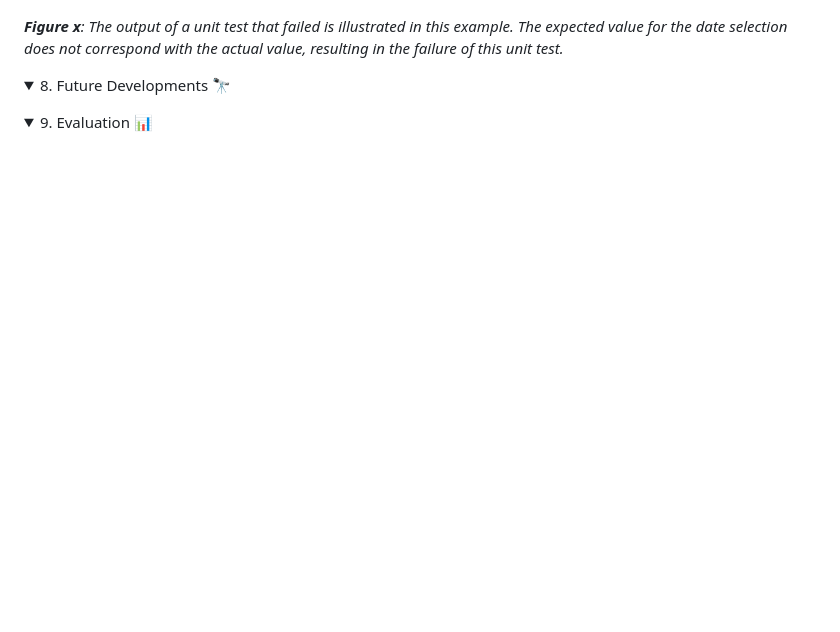
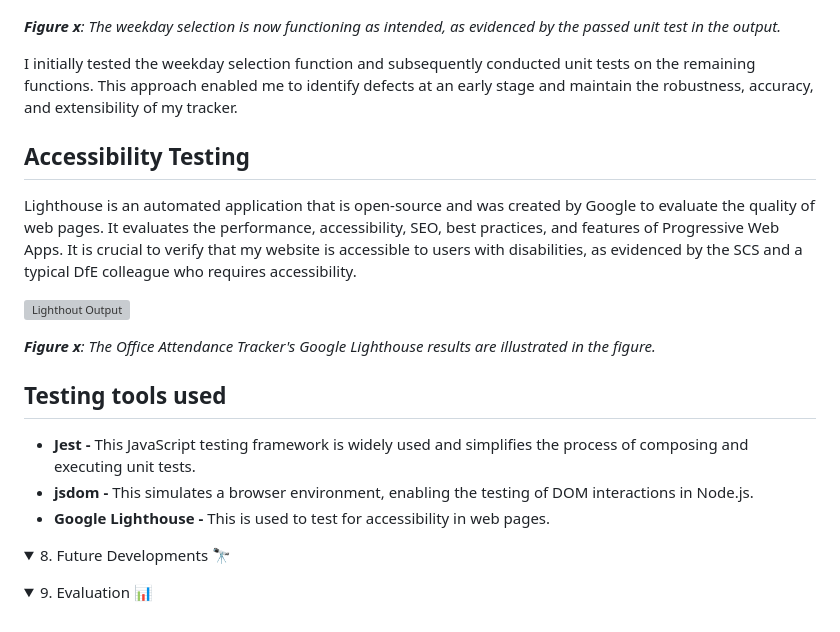
Before and after one commit to MrKilljoy137xxx/OfficeAttendance-Tracker, a Markdown page: README.md, the part around the change. Rendered like a GitHub page; folded sections open; blank space fills up the shorter version; grey boxes are pictures that could not be loaded.

```diff
--- a/README.md
+++ b/README.md
@@ -298,7 +298,25 @@ I will initially develop a test that defines a desired function or feature, exec
 ![Passed Unit Code](assets/passed_unittest.png)
 ![Passed Output](assets/passed_output.png)
 
-***Figure x**: The output of a unit test that failed is illustrated in this example. The expected value for the date selection does not correspond with the actual value, resulting in the failure of this unit test.*
+***Figure x**: The weekday selection is now functioning as intended, as evidenced by the passed unit test in the output.*
+
+I initially tested the weekday selection function and subsequently conducted unit tests on the remaining functions. This approach enabled me to identify defects at an early stage and maintain the robustness, accuracy, and extensibility of my tracker.
+
+## Accessibility Testing
+
+Lighthouse is an automated application that is open-source and was created by Google to evaluate the quality of web pages.  It evaluates the performance, accessibility, SEO, best practices, and features of Progressive Web Apps.  It is crucial to verify that my website is accessible to users with disabilities, as evidenced by the SCS and a typical DfE colleague who requires accessibility.
+
+![Lighthout Output](assets/lighthouse_results.png)
+
+***Figure x**: The Office Attendance Tracker's Google Lighthouse results are illustrated in the figure.*
+
+
+
+## Testing tools used
+
+* **Jest -** This JavaScript testing framework is widely used and simplifies the process of composing and executing unit tests.
+* **jsdom -** This simulates a browser environment, enabling the testing of DOM interactions in Node.js.
+* **Google Lighthouse -** This is used to test for accessibility in web pages.
 
 </details>
 
```
